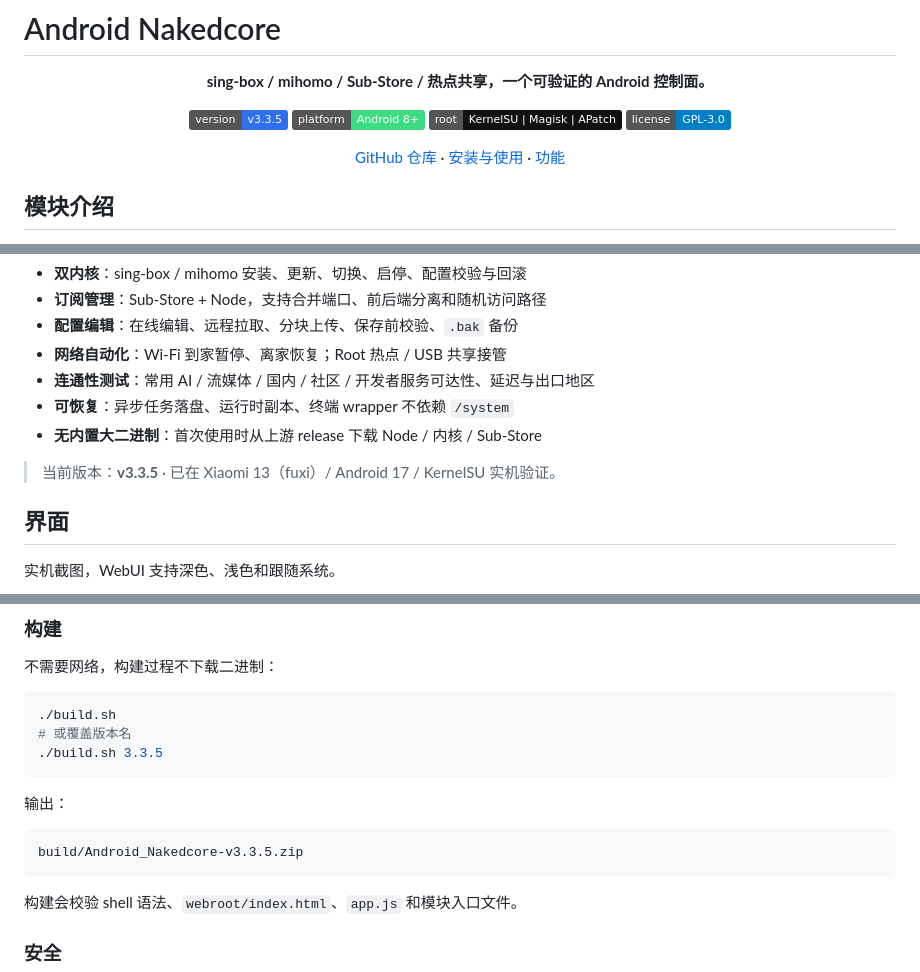
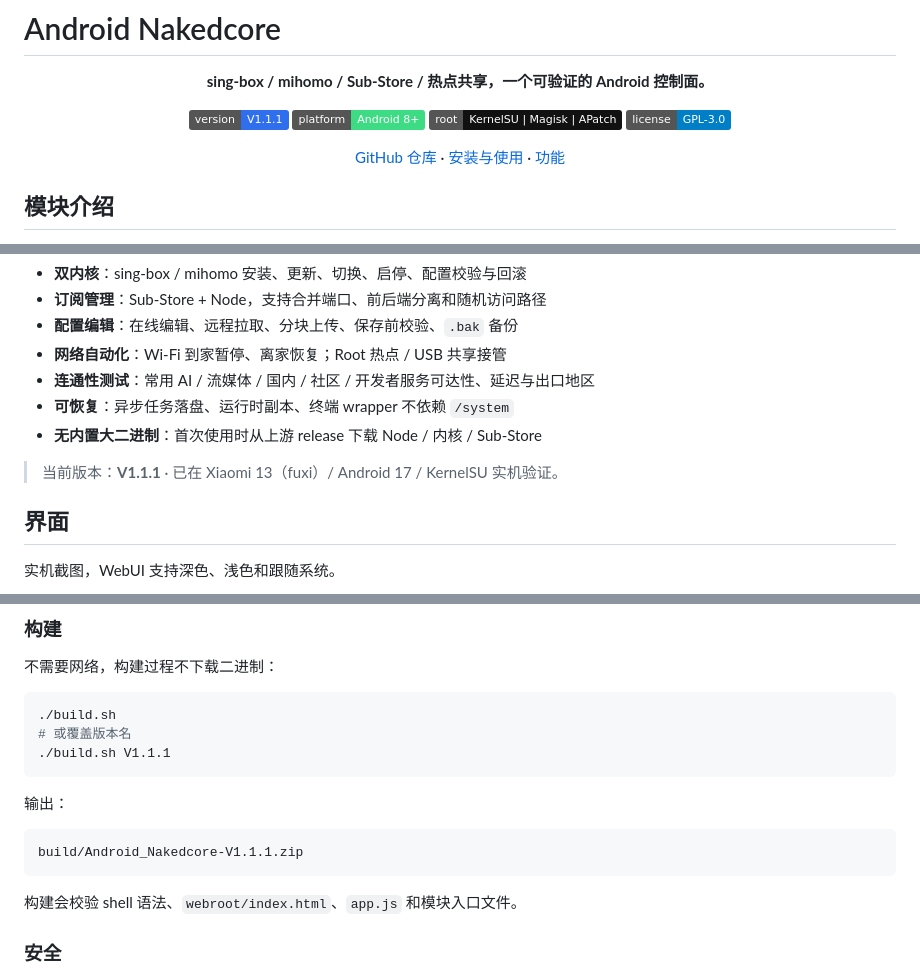
Before and after one commit to Bcorw/Android_Nakedcore, a Markdown page: README.md, 3 parts joined by grey strips. GitHub-like rendering; badges without logos.

````diff
--- a/README.md
+++ b/README.md
@@ -5,7 +5,7 @@
 </p>
 
 <p align="center">
-  <img alt="version" src="https://img.shields.io/badge/version-v3.3.5-2f6fed">
+  <img alt="version" src="https://img.shields.io/badge/version-V1.1.1-2f6fed">
   <img alt="platform" src="https://img.shields.io/badge/platform-Android%208%2B-3ddc84">
   <img alt="root" src="https://img.shields.io/badge/root-KernelSU%20%7C%20Magisk%20%7C%20APatch-111111">
   <img alt="license" src="https://img.shields.io/badge/license-GPL--3.0-blue">
@@ -29,7 +29,7 @@ Android Nakedcore 是一个面向 **Magisk / KernelSU / APatch** 的裸核代理
 - **可恢复**：异步任务落盘、运行时副本、终端 wrapper 不依赖 `/system`
 - **无内置大二进制**：首次使用时从上游 release 下载 Node / 内核 / Sub-Store
 
-> 当前版本：**v3.3.5** · 已在 Xiaomi 13（fuxi）/ Android 17 / KernelSU 实机验证。
+> 当前版本：**V1.1.1** · 已在 Xiaomi 13（fuxi）/ Android 17 / KernelSU 实机验证。
 
 ## 界面
 
@@ -270,13 +270,13 @@ nakedcore log hotspot 200
 ```sh
 ./build.sh
 # 或覆盖版本名
-./build.sh 3.3.5
+./build.sh V1.1.1
 ```
 
 输出：
 
 ```text
-build/Android_Nakedcore-v3.3.5.zip
+build/Android_Nakedcore-V1.1.1.zip
 ```
 
 构建会校验 shell 语法、`webroot/index.html`、`app.js` 和模块入口文件。
````
Also changed, not shown: other parts of README.md (+1 -1 lines), docs/screenshots/connectivity.jpg, 3 other files.
